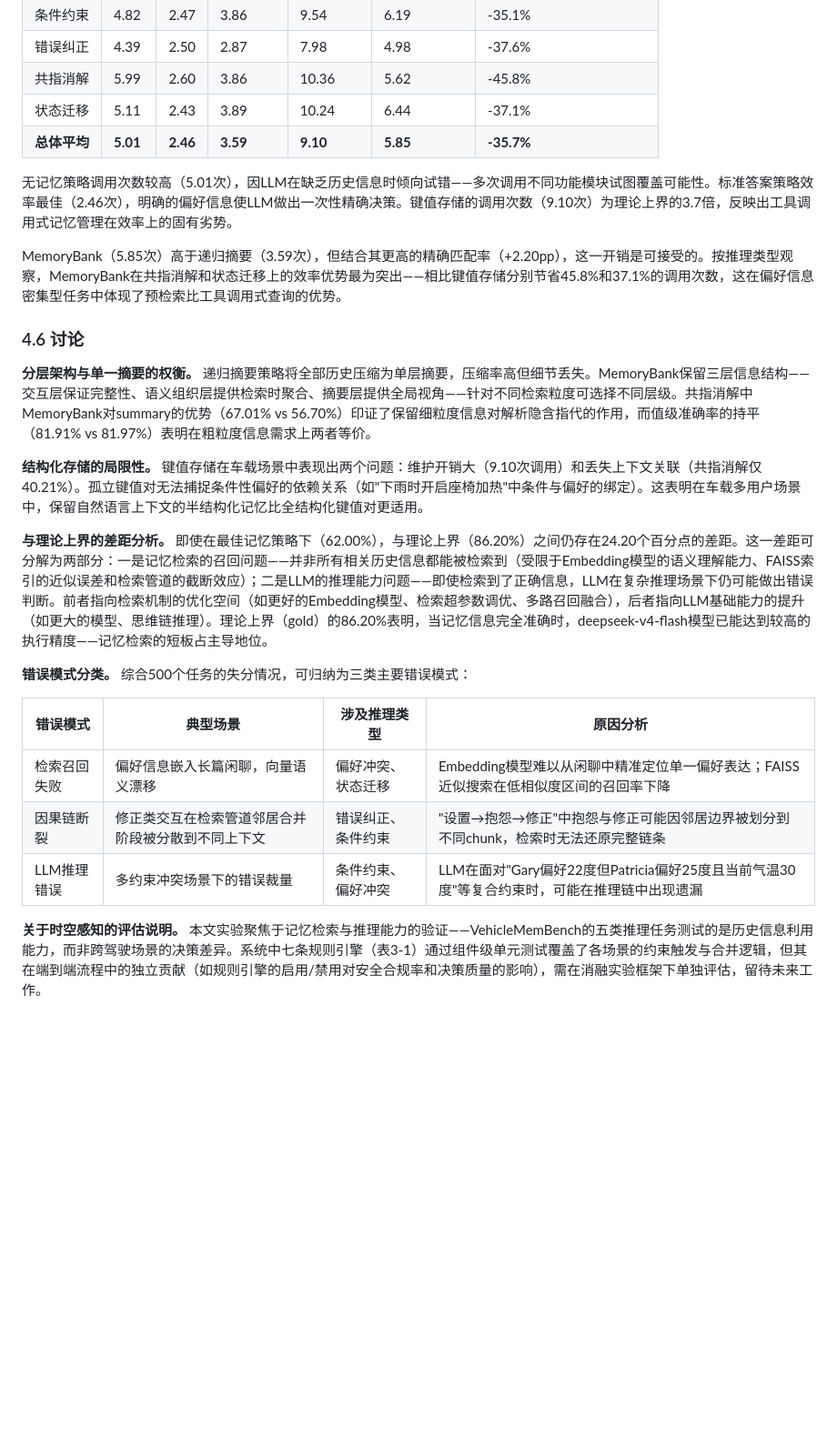
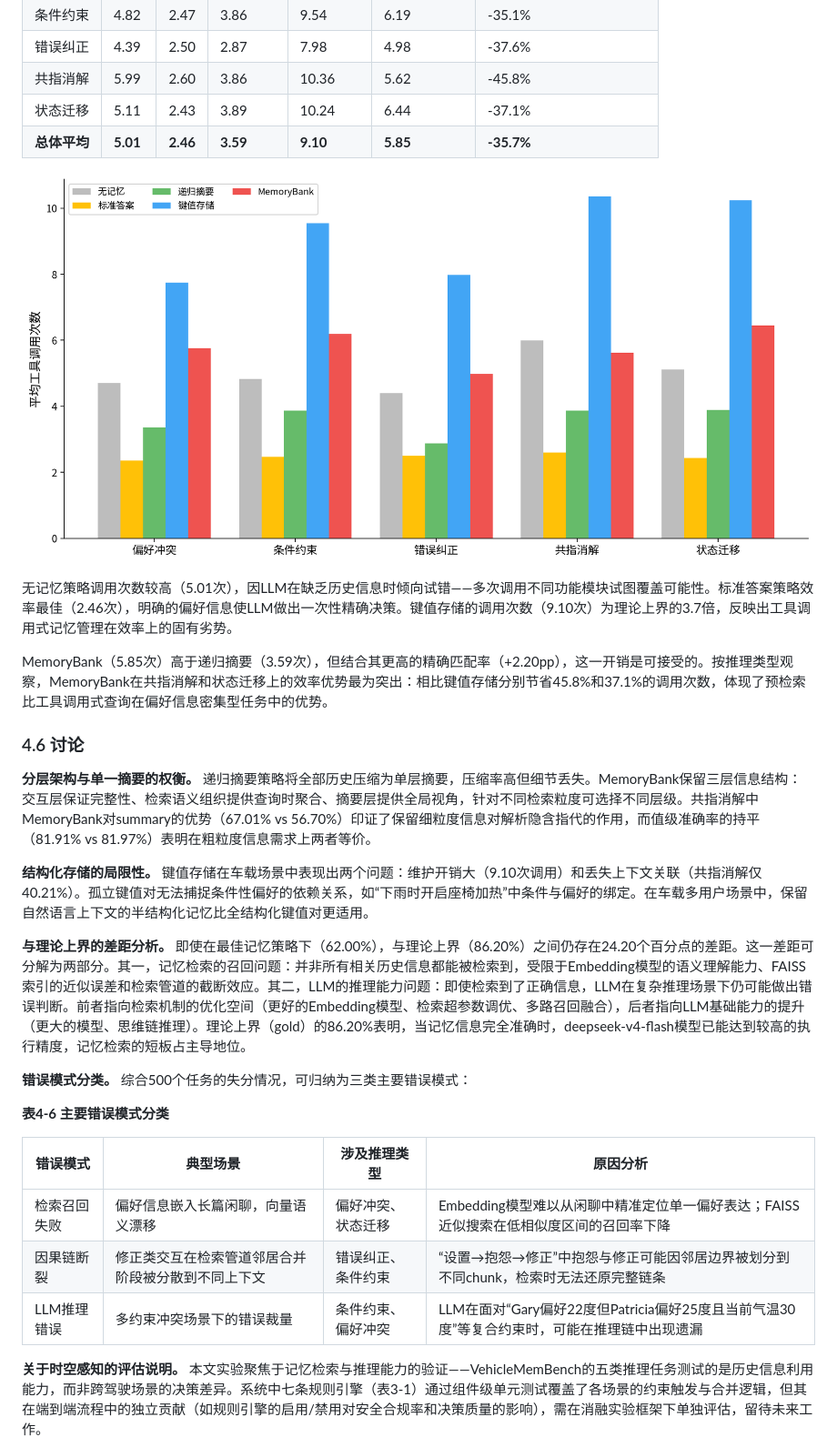
Before and after one commit to MiyakoMeow/DrivePal, a Markdown page: archive/初稿-20260511.md, the part around one of its changes. Shown at 91% size. Rendered like a GitHub page; pictures changed too: archive/figs/fig4-4_tool_calls_by_type.png (added); blank space fills up the shorter version.

```diff
--- a/archive/初稿-20260511.md
+++ b/archive/初稿-20260511.md
@@ -566,25 +589,29 @@ Execution Agent将策略决策转化为执行操作：（1）调用车辆仿真
 | 状态迁移 | 5.11 | 2.43 | 3.89 | 10.24 | 6.44 | -37.1% |
 | **总体平均** | **5.01** | **2.46** | **3.59** | **9.10** | **5.85** | **-35.7%** |
 
+![图4-4 各推理类型工具调用次数对比（越低越好）](figs/fig4-4_tool_calls_by_type.png)
+
 无记忆策略调用次数较高（5.01次），因LLM在缺乏历史信息时倾向试错——多次调用不同功能模块试图覆盖可能性。标准答案策略效率最佳（2.46次），明确的偏好信息使LLM做出一次性精确决策。键值存储的调用次数（9.10次）为理论上界的3.7倍，反映出工具调用式记忆管理在效率上的固有劣势。
 
-MemoryBank（5.85次）高于递归摘要（3.59次），但结合其更高的精确匹配率（+2.20pp），这一开销是可接受的。按推理类型观察，MemoryBank在共指消解和状态迁移上的效率优势最为突出——相比键值存储分别节省45.8%和37.1%的调用次数，这在偏好信息密集型任务中体现了预检索比工具调用式查询的优势。
+MemoryBank（5.85次）高于递归摘要（3.59次），但结合其更高的精确匹配率（+2.20pp），这一开销是可接受的。按推理类型观察，MemoryBank在共指消解和状态迁移上的效率优势最为突出：相比键值存储分别节省45.8%和37.1%的调用次数，体现了预检索比工具调用式查询在偏好信息密集型任务中的优势。
 
 ### 4.6 讨论
 
-**分层架构与单一摘要的权衡。** 递归摘要策略将全部历史压缩为单层摘要，压缩率高但细节丢失。MemoryBank保留三层信息结构——交互层保证完整性、语义组织层提供检索时聚合、摘要层提供全局视角——针对不同检索粒度可选择不同层级。共指消解中MemoryBank对summary的优势（67.01% vs 56.70%）印证了保留细粒度信息对解析隐含指代的作用，而值级准确率的持平（81.91% vs 81.97%）表明在粗粒度信息需求上两者等价。
+**分层架构与单一摘要的权衡。** 递归摘要策略将全部历史压缩为单层摘要，压缩率高但细节丢失。MemoryBank保留三层信息结构：交互层保证完整性、检索语义组织提供查询时聚合、摘要层提供全局视角，针对不同检索粒度可选择不同层级。共指消解中MemoryBank对summary的优势（67.01% vs 56.70%）印证了保留细粒度信息对解析隐含指代的作用，而值级准确率的持平（81.91% vs 81.97%）表明在粗粒度信息需求上两者等价。
 
-**结构化存储的局限性。** 键值存储在车载场景中表现出两个问题：维护开销大（9.10次调用）和丢失上下文关联（共指消解仅40.21%）。孤立键值对无法捕捉条件性偏好的依赖关系（如"下雨时开启座椅加热"中条件与偏好的绑定）。这表明在车载多用户场景中，保留自然语言上下文的半结构化记忆比全结构化键值对更适用。
+**结构化存储的局限性。** 键值存储在车载场景中表现出两个问题：维护开销大（9.10次调用）和丢失上下文关联（共指消解仅40.21%）。孤立键值对无法捕捉条件性偏好的依赖关系，如“下雨时开启座椅加热”中条件与偏好的绑定。在车载多用户场景中，保留自然语言上下文的半结构化记忆比全结构化键值对更适用。
 
-**与理论上界的差距分析。** 即使在最佳记忆策略下（62.00%），与理论上界（86.20%）之间仍存在24.20个百分点的差距。这一差距可分解为两部分：一是记忆检索的召回问题——并非所有相关历史信息都能被检索到（受限于Embedding模型的语义理解能力、FAISS索引的近似误差和检索管道的截断效应）；二是LLM的推理能力问题——即使检索到了正确信息，LLM在复杂推理场景下仍可能做出错误判断。前者指向检索机制的优化空间（如更好的Embedding模型、检索超参数调优、多路召回融合），后者指向LLM基础能力的提升（如更大的模型、思维链推理）。理论上界（gold）的86.20%表明，当记忆信息完全准确时，deepseek-v4-flash模型已能达到较高的执行精度——记忆检索的短板占主导地位。
+**与理论上界的差距分析。** 即使在最佳记忆策略下（62.00%），与理论上界（86.20%）之间仍存在24.20个百分点的差距。这一差距可分解为两部分。其一，记忆检索的召回问题：并非所有相关历史信息都能被检索到，受限于Embedding模型的语义理解能力、FAISS索引的近似误差和检索管道的截断效应。其二，LLM的推理能力问题：即使检索到了正确信息，LLM在复杂推理场景下仍可能做出错误判断。前者指向检索机制的优化空间（更好的Embedding模型、检索超参数调优、多路召回融合），后者指向LLM基础能力的提升（更大的模型、思维链推理）。理论上界（gold）的86.20%表明，当记忆信息完全准确时，deepseek-v4-flash模型已能达到较高的执行精度，记忆检索的短板占主导地位。
 
 **错误模式分类。** 综合500个任务的失分情况，可归纳为三类主要错误模式：
+
+**表4-6 主要错误模式分类**
 
 | 错误模式 | 典型场景 | 涉及推理类型 | 原因分析 |
 |----------|----------|-------------|---------|
 | 检索召回失败 | 偏好信息嵌入长篇闲聊，向量语义漂移 | 偏好冲突、状态迁移 | Embedding模型难以从闲聊中精准定位单一偏好表达；FAISS近似搜索在低相似度区间的召回率下降 |
-| 因果链断裂 | 修正类交互在检索管道邻居合并阶段被分散到不同上下文 | 错误纠正、条件约束 | "设置→抱怨→修正"中抱怨与修正可能因邻居边界被划分到不同chunk，检索时无法还原完整链条 |
-| LLM推理错误 | 多约束冲突场景下的错误裁量 | 条件约束、偏好冲突 | LLM在面对"Gary偏好22度但Patricia偏好25度且当前气温30度"等复合约束时，可能在推理链中出现遗漏 |
+| 因果链断裂 | 修正类交互在检索管道邻居合并阶段被分散到不同上下文 | 错误纠正、条件约束 | “设置→抱怨→修正”中抱怨与修正可能因邻居边界被划分到不同chunk，检索时无法还原完整链条 |
+| LLM推理错误 | 多约束冲突场景下的错误裁量 | 条件约束、偏好冲突 | LLM在面对“Gary偏好22度但Patricia偏好25度且当前气温30度”等复合约束时，可能在推理链中出现遗漏 |
 
 **关于时空感知的评估说明。** 本文实验聚焦于记忆检索与推理能力的验证——VehicleMemBench的五类推理任务测试的是历史信息利用能力，而非跨驾驶场景的决策差异。系统中七条规则引擎（表3-1）通过组件级单元测试覆盖了各场景的约束触发与合并逻辑，但其在端到端流程中的独立贡献（如规则引擎的启用/禁用对安全合规率和决策质量的影响），需在消融实验框架下单独评估，留待未来工作。
 
```
Also changed, not shown: other parts of archive/初稿-20260511.md (+96 -69 lines), archive/figs/fig4-1_exact_match_overall.png (added), archive/figs/fig4-2_exact_match_by_type.png (added), archive/figs/fig4-3_value_f1_by_type.png (added), 6 other files.
